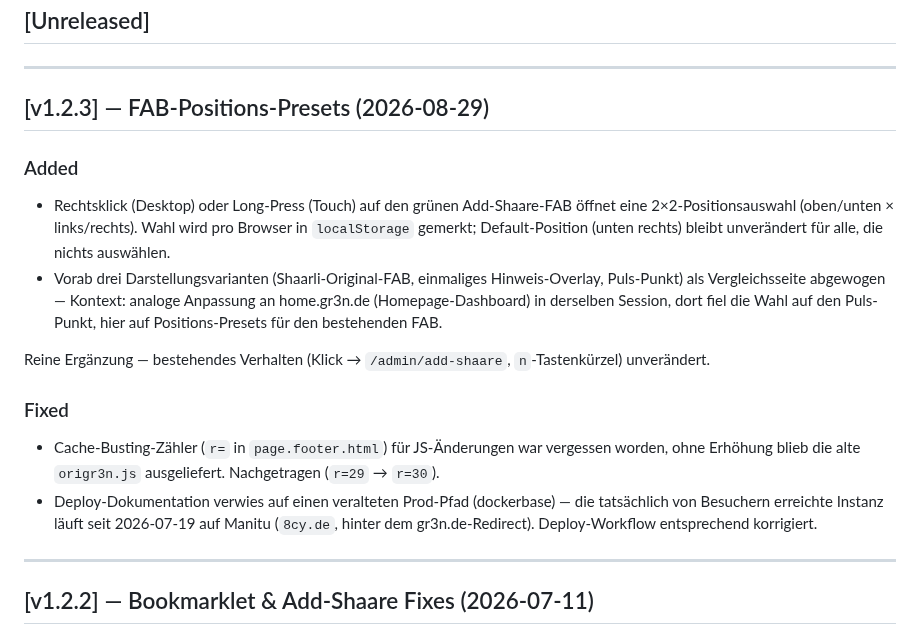
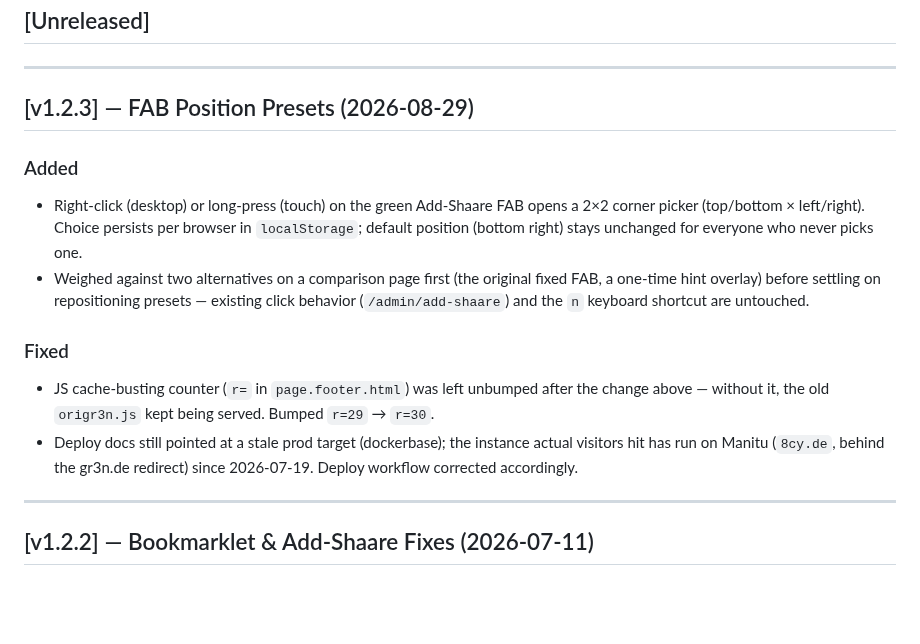
Before and after one commit to gruenheit/origr3n, a Markdown page: CHANGELOG.md, the part around the change. Rendered like a GitHub page; blank space fills up the shorter version.

Commit message:
docs: CHANGELOG v1.2.3 entry translated to English
Ich hatte den Eintrag versehentlich auf Deutsch geschrieben -- alle anderen
CHANGELOG-Eintraege sind Englisch (oeffentliches GitHub-Repo). Nur
Uebersetzung, keine inhaltliche Aenderung.

```diff
--- a/CHANGELOG.md
+++ b/CHANGELOG.md
@@ -10,28 +10,24 @@ The format is based on [Keep a Changelog](https://keepachangelog.com/en/1.0.0/).
 
 ---
 
-## [v1.2.3] — FAB-Positions-Presets (2026-08-29)
+## [v1.2.3] — FAB Position Presets (2026-08-29)
 
 ### Added
 
-- Rechtsklick (Desktop) oder Long-Press (Touch) auf den grünen Add-Shaare-FAB öffnet eine
-  2×2-Positionsauswahl (oben/unten × links/rechts). Wahl wird pro Browser in `localStorage`
-  gemerkt; Default-Position (unten rechts) bleibt unverändert für alle, die nichts auswählen.
-- Vorab drei Darstellungsvarianten (Shaarli-Original-FAB, einmaliges Hinweis-Overlay, Puls-Punkt)
-  als Vergleichsseite abgewogen — Kontext: analoge Anpassung an home.gr3n.de (Homepage-Dashboard)
-  in derselben Session, dort fiel die Wahl auf den Puls-Punkt, hier auf Positions-Presets für den
-  bestehenden FAB.
-
-Reine Ergänzung — bestehendes Verhalten (Klick → `/admin/add-shaare`, `n`-Tastenkürzel)
-unverändert.
+- Right-click (desktop) or long-press (touch) on the green Add-Shaare FAB opens a 2×2
+  corner picker (top/bottom × left/right). Choice persists per browser in `localStorage`;
+  default position (bottom right) stays unchanged for everyone who never picks one.
+- Weighed against two alternatives on a comparison page first (the original fixed FAB,
+  a one-time hint overlay) before settling on repositioning presets — existing click
+  behavior (`/admin/add-shaare`) and the `n` keyboard shortcut are untouched.
 
 ### Fixed
 
-- Cache-Busting-Zähler (`r=` in `page.footer.html`) für JS-Änderungen war vergessen worden,
-  ohne Erhöhung blieb die alte `origr3n.js` ausgeliefert. Nachgetragen (`r=29` → `r=30`).
-- Deploy-Dokumentation verwies auf einen veralteten Prod-Pfad (dockerbase) — die tatsächlich
-  von Besuchern erreichte Instanz läuft seit 2026-07-19 auf Manitu (`8cy.de`, hinter dem
-  gr3n.de-Redirect). Deploy-Workflow entsprechend korrigiert.
+- JS cache-busting counter (`r=` in `page.footer.html`) was left unbumped after the change
+  above — without it, the old `origr3n.js` kept being served. Bumped `r=29` → `r=30`.
+- Deploy docs still pointed at a stale prod target (dockerbase); the instance actual
+  visitors hit has run on Manitu (`8cy.de`, behind the gr3n.de redirect) since 2026-07-19.
+  Deploy workflow corrected accordingly.
 
 ---
 
```
